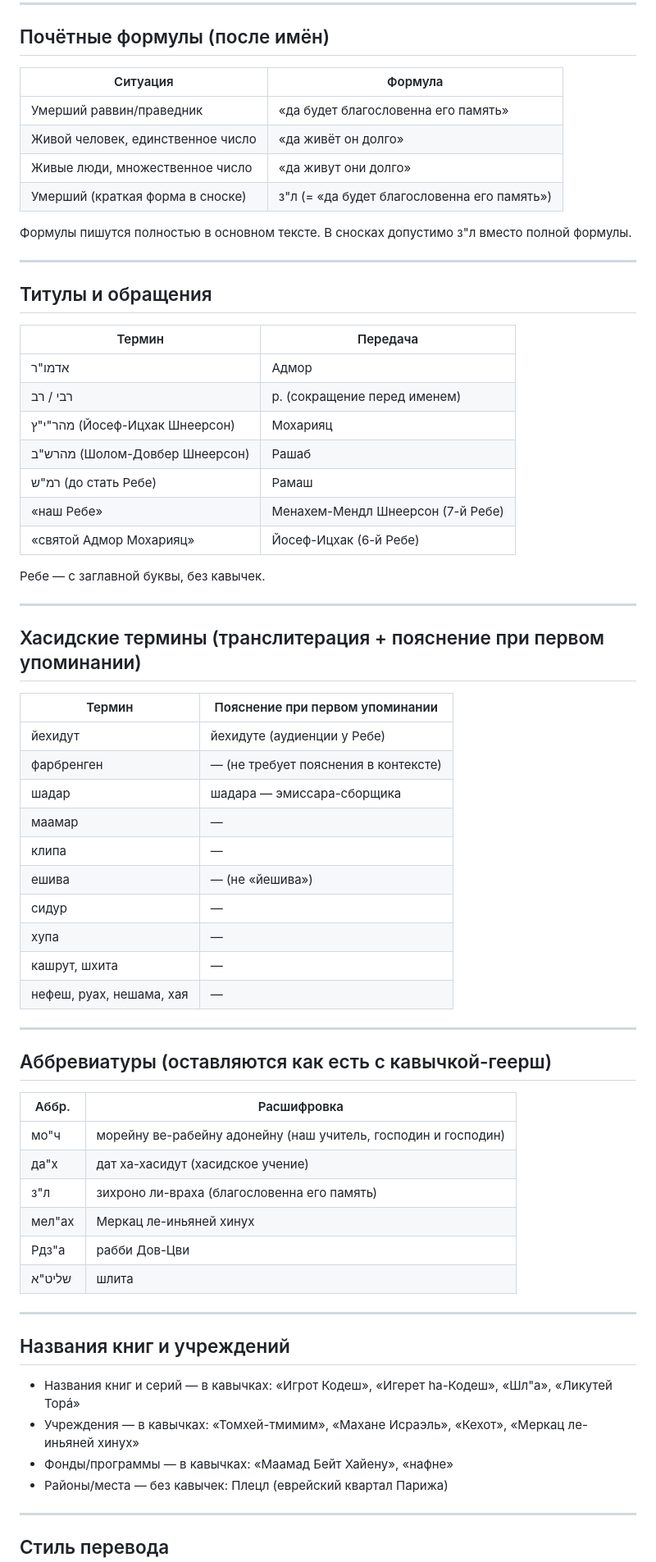
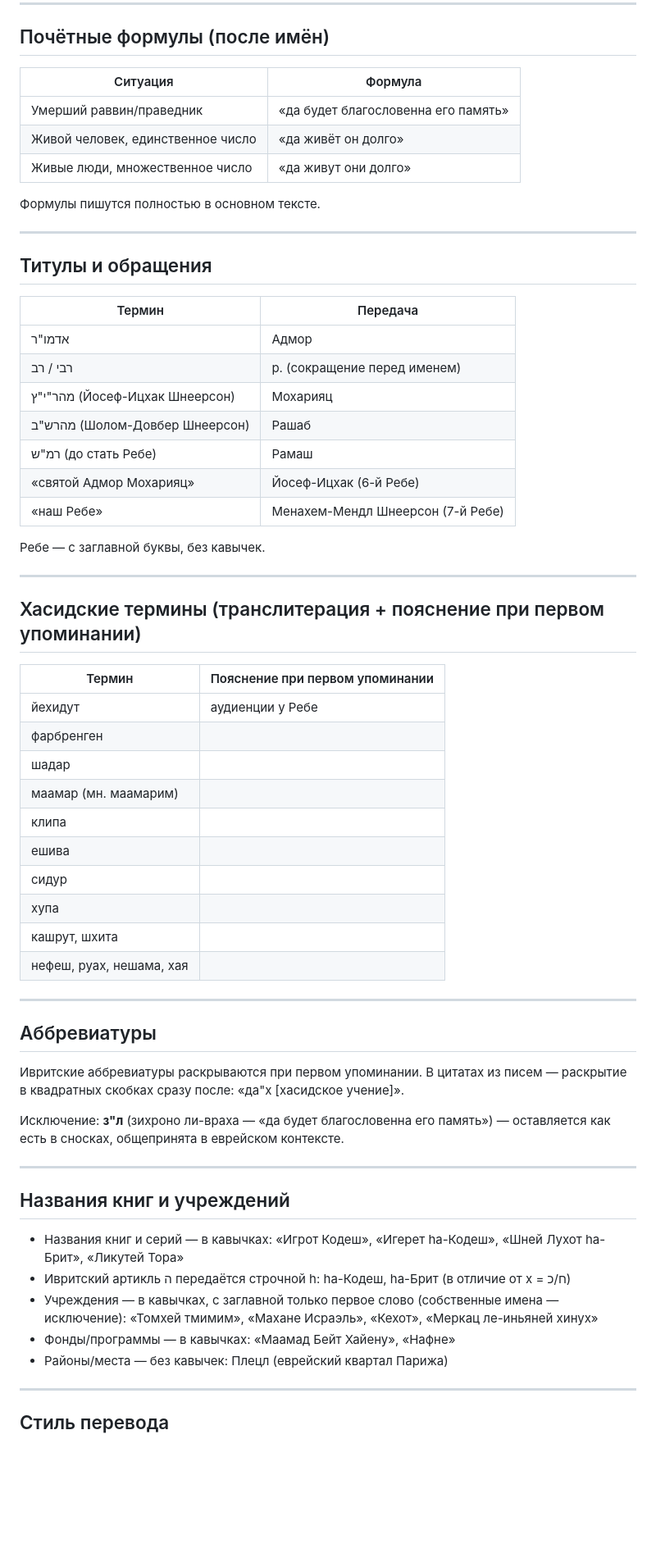
Before and after one commit to Alexey-N-Chernyshov/toldot-r-saadya, a Markdown page: translation-conventions.md, the part around one of its changes. Shown at 82% size. GitHub-like rendering; blank space fills up the shorter version.

Commit message:
conventions

```diff
--- a/translation-conventions.md
+++ b/translation-conventions.md
@@ -61,14 +61,13 @@
 
 ## Почётные формулы (после имён)
 
-| Ситуация                          | Формула                                     |
-| --------------------------------- | ------------------------------------------- |
-| Умерший раввин/праведник          | «да будет благословенна его память»         |
-| Живой человек, единственное число | «да живёт он долго»                         |
-| Живые люди, множественное число   | «да живут они долго»                        |
-| Умерший (краткая форма в сноске)  | з"л (= «да будет благословенна его память») |
+| Ситуация                          | Формула                             |
+| --------------------------------- | ----------------------------------- |
+| Умерший раввин/праведник          | «да будет благословенна его память» |
+| Живой человек, единственное число | «да живёт он долго»                 |
+| Живые люди, множественное число   | «да живут они долго»                |
 
-Формулы пишутся полностью в основном тексте. В сносках допустимо з"л вместо полной формулы.
+Формулы пишутся полностью в основном тексте.
 
 ---
 
@@ -81,8 +80,8 @@
 | מהר"י"ץ (Йосеф-Ицхак Шнеерсон) | Мохарияц                          |
 | מהרש"ב (Шолом-Довбер Шнеерсон) | Рашаб                             |
 | רמ"ש (до стать Ребе)           | Рамаш                             |
+| «святой Адмор Мохарияц»        | Йосеф-Ицхак (6-й Ребе)            |
 | «наш Ребе»                     | Менахем-Мендл Шнеерсон (7-й Ребе) |
-| «святой Адмор Мохарияц»        | Йосеф-Ицхак (6-й Ребе)            |
 
 Ребе — с заглавной буквы, без кавычек.
 
@@ -90,39 +89,35 @@
 
 ## Хасидские термины (транслитерация + пояснение при первом упоминании)
 
-| Термин                   | Пояснение при первом упоминании      |
-| ------------------------ | ------------------------------------ |
-| йехидут                  | йехидуте (аудиенции у Ребе)          |
-| фарбренген               | — (не требует пояснения в контексте) |
-| шадар                    | шадара — эмиссара-сборщика           |
-| маамар                   | —                                    |
-| клипа                    | —                                    |
-| ешива                    | — (не «йешива»)                      |
-| сидур                    | —                                    |
-| хупа                     | —                                    |
-| кашрут, шхита            | —                                    |
-| нефеш, руах, нешама, хая | —                                    |
+| Термин                   | Пояснение при первом упоминании |
+| ------------------------ | ------------------------------- |
+| йехидут                  | аудиенции у Ребе                |
+| фарбренген               |                                 |
+| шадар                    |                                 |
+| маамар (мн. маамарим)    |                                 |
+| клипа                    |                                 |
+| ешива                    |                                 |
+| сидур                    |                                 |
+| хупа                     |                                 |
+| кашрут, шхита            |                                 |
+| нефеш, руах, нешама, хая |                                 |
 
 ---
 
-## Аббревиатуры (оставляются как есть с кавычкой-геерш)
+## Аббревиатуры
 
-| Аббр.  | Расшифровка                                                    |
-| ------ | -------------------------------------------------------------- |
-| мо"ч   | морейну ве-рабейну адонейну (наш учитель, господин и господин) |
-| да"х   | дат ха-хасидут (хасидское учение)                              |
-| з"л    | зихроно ли-враха (благословенна его память)                    |
-| мел"ах | Меркац ле-иньяней хинух                                        |
-| Рдз"а  | рабби Дов-Цви                                                  |
-| שליט"א | шлита                                                          |
+Ивритские аббревиатуры раскрываются при первом упоминании. В цитатах из писем — раскрытие в квадратных скобках сразу после: «да"х [хасидское учение]».
+
+Исключение: **з"л** (зихроно ли-враха — «да будет благословенна его память») — оставляется как есть в сносках, общепринята в еврейском контексте.
 
 ---
 
 ## Названия книг и учреждений
 
-- Названия книг и серий — в кавычках: «Игрот Кодеш», «Игерет hа-Кодеш», «Шл"а», «Ликутей Торá»
-- Учреждения — в кавычках: «Томхей-тмимим», «Махане Исраэль», «Кехот», «Меркац ле-иньяней хинух»
-- Фонды/программы — в кавычках: «Маамад Бейт Хайену», «нафне»
+- Названия книг и серий — в кавычках: «Игрот Кодеш», «Игерет hа-Кодеш», «Шней Лухот hа-Брит», «Ликутей Тора»
+- Ивритский артикль ה передаётся строчной h: hа-Кодеш, hа-Брит (в отличие от х = ח/כ)
+- Учреждения — в кавычках, с заглавной только первое слово (собственные имена — исключение): «Томхей тмимим», «Махане Исраэль», «Кехот», «Меркац ле-иньяней хинух»
+- Фонды/программы — в кавычках: «Маамад Бейт Хайену», «Нафне»
 - Районы/места — без кавычек: Плецл (еврейский квартал Парижа)
 
 ---
```
Also changed, not shown: other parts of translation-conventions.md (+0 -2 lines).
